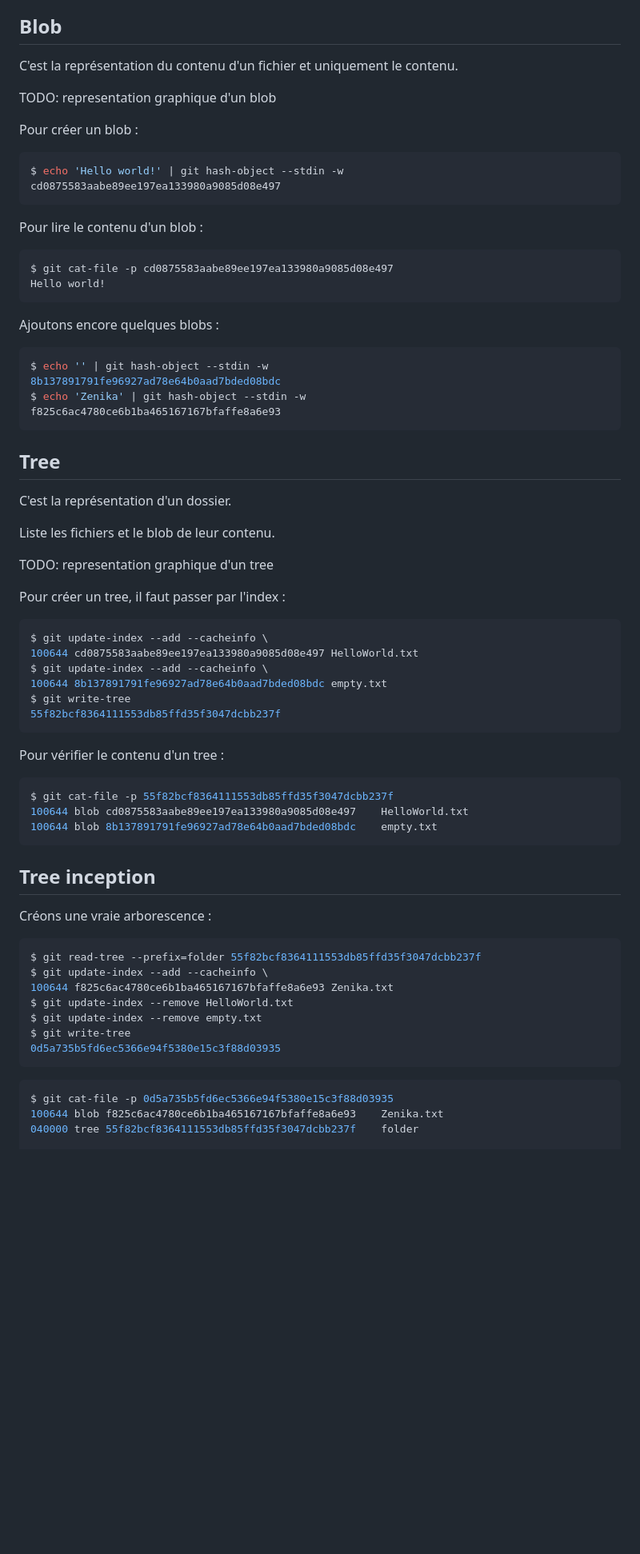
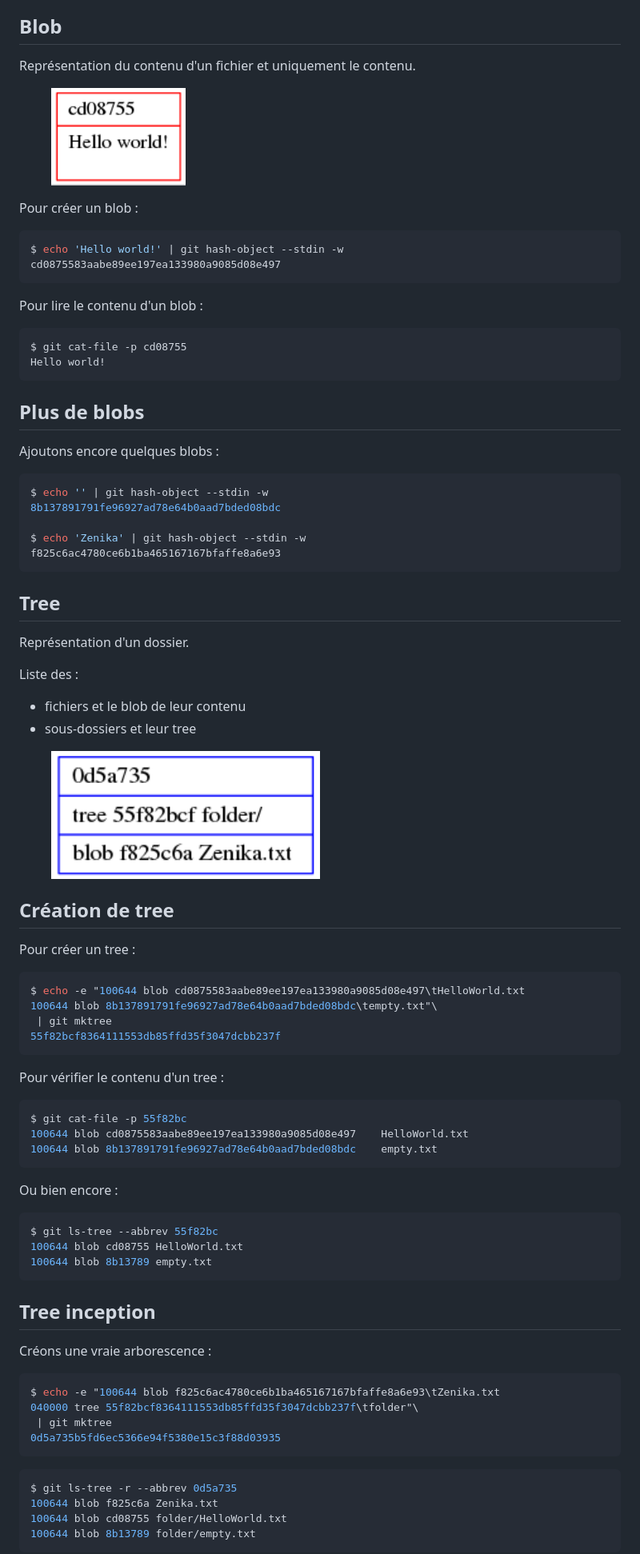
Before and after one commit to Zenika/workshop-git-2015, a Markdown page: 02_git_plumbing.md, the part around the change printed below. Shown: that part at 80% size. Drawn GitHub-style; pictures changed too: ressources/blob.png (added), ressources/tree.png (added); blank space fills up the shorter version.

````diff
--- a/02_git_plumbing.md
+++ b/02_git_plumbing.md
@@ -18,9 +18,11 @@ Les contenus stockables sont répartis en 3 types :
 
 ## Blob
 
-C'est la représentation du contenu d'un fichier et uniquement le contenu.
+Représentation du contenu d'un fichier et uniquement le contenu.
 
-TODO: representation graphique d'un blob
+<figure>
+    <img src="ressources/blob.png" alt="Blob" width="25%"/>
+</figure>
 
 Pour créer un blob :
 ```shell
@@ -30,14 +32,19 @@ cd0875583aabe89ee197ea133980a9085d08e497
 
 Pour lire le contenu d'un blob :
 ```shell
-$ git cat-file -p cd0875583aabe89ee197ea133980a9085d08e497
+$ git cat-file -p cd08755
 Hello world!
 ```
+
+
+
+## Plus de blobs
 
 Ajoutons encore quelques blobs :
 ```shell
 $ echo '' | git hash-object --stdin -w
 8b137891791fe96927ad78e64b0aad7bded08bdc
+
 $ echo 'Zenika' | git hash-object --stdin -w
 f825c6ac4780ce6b1ba465167167bfaffe8a6e93
 ```
@@ -46,27 +53,40 @@ f825c6ac4780ce6b1ba465167167bfaffe8a6e93
 
 ## Tree
 
-C'est la représentation d'un dossier.
+Représentation d'un dossier.
 
-Liste les fichiers et le blob de leur contenu.
+Liste des :
 
-TODO: representation graphique d'un tree
+- fichiers et le blob de leur contenu
+- sous-dossiers et leur tree
 
-Pour créer un tree, il faut passer par l'index :
+<figure>
+    <img src="ressources/tree.png" alt="Tree" width="50%"/>
+</figure>
+
+
+
+## Création de tree
+
+Pour créer un tree :
 ```shell
-$ git update-index --add --cacheinfo \
-100644 cd0875583aabe89ee197ea133980a9085d08e497 HelloWorld.txt
-$ git update-index --add --cacheinfo \
-100644 8b137891791fe96927ad78e64b0aad7bded08bdc empty.txt
-$ git write-tree
+$ echo -e "100644 blob cd0875583aabe89ee197ea133980a9085d08e497\tHelloWorld.txt
+100644 blob 8b137891791fe96927ad78e64b0aad7bded08bdc\tempty.txt"\
+ | git mktree
 55f82bcf8364111553db85ffd35f3047dcbb237f
 ```
 
 Pour vérifier le contenu d'un tree :
 ```shell
-$ git cat-file -p 55f82bcf8364111553db85ffd35f3047dcbb237f
+$ git cat-file -p 55f82bc
 100644 blob cd0875583aabe89ee197ea133980a9085d08e497	HelloWorld.txt
 100644 blob 8b137891791fe96927ad78e64b0aad7bded08bdc	empty.txt
+```
+Ou bien encore :
+```shell
+$ git ls-tree --abbrev 55f82bc
+100644 blob cd08755	HelloWorld.txt
+100644 blob 8b13789	empty.txt
 ```
 
 
@@ -75,16 +95,16 @@ $ git cat-file -p 55f82bcf8364111553db85ffd35f3047dcbb237f
 
 Créons une vraie arborescence :
 ```shell
-$ git read-tree --prefix=folder 55f82bcf8364111553db85ffd35f3047dcbb237f
-$ git update-index --add --cacheinfo \
-100644 f825c6ac4780ce6b1ba465167167bfaffe8a6e93 Zenika.txt
-$ git update-index --remove HelloWorld.txt
-$ git update-index --remove empty.txt
-$ git write-tree
+$ echo -e "100644 blob f825c6ac4780ce6b1ba465167167bfaffe8a6e93\tZenika.txt
+040000 tree 55f82bcf8364111553db85ffd35f3047dcbb237f\tfolder"\
+ | git mktree
 0d5a735b5fd6ec5366e94f5380e15c3f88d03935
 ```
+
 ```shell
-$ git cat-file -p 0d5a735b5fd6ec5366e94f5380e15c3f88d03935
-100644 blob f825c6ac4780ce6b1ba465167167bfaffe8a6e93	Zenika.txt
-040000 tree 55f82bcf8364111553db85ffd35f3047dcbb237f	folder
+$ git ls-tree -r --abbrev 0d5a735
+100644 blob f825c6a	Zenika.txt
+100644 blob cd08755	folder/HelloWorld.txt
+100644 blob 8b13789	folder/empty.txt
+```
 
````
Also changed, not shown: other parts of 02_git_plumbing.md (+136 -3 lines), 01_git_log.md (+5 -0 lines), ressources/commit.png (added), ressources/objects_graph.png (added), ressources/objects_graph2.png (added).
